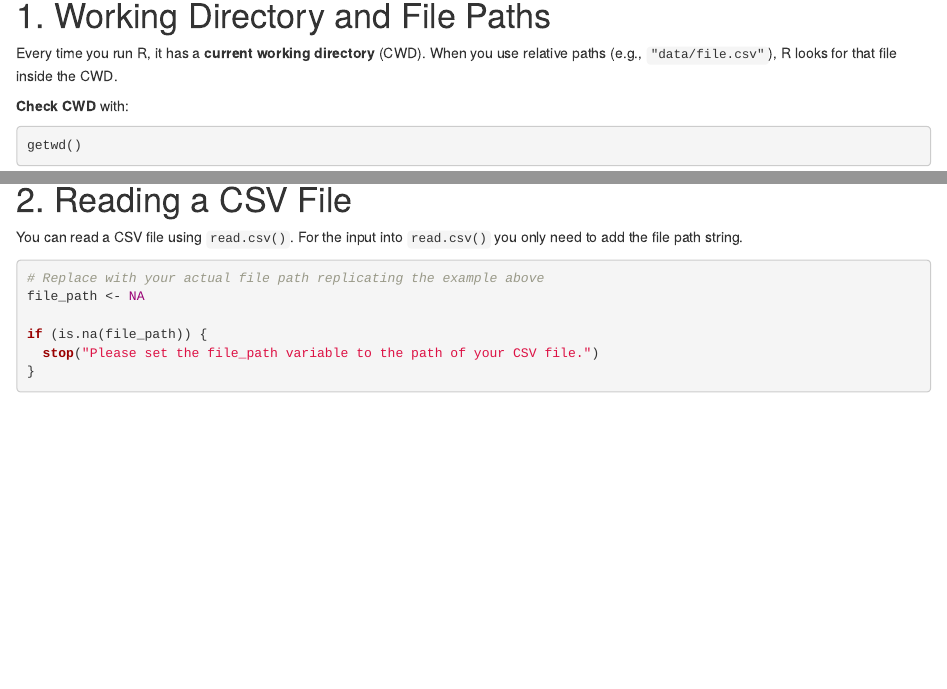
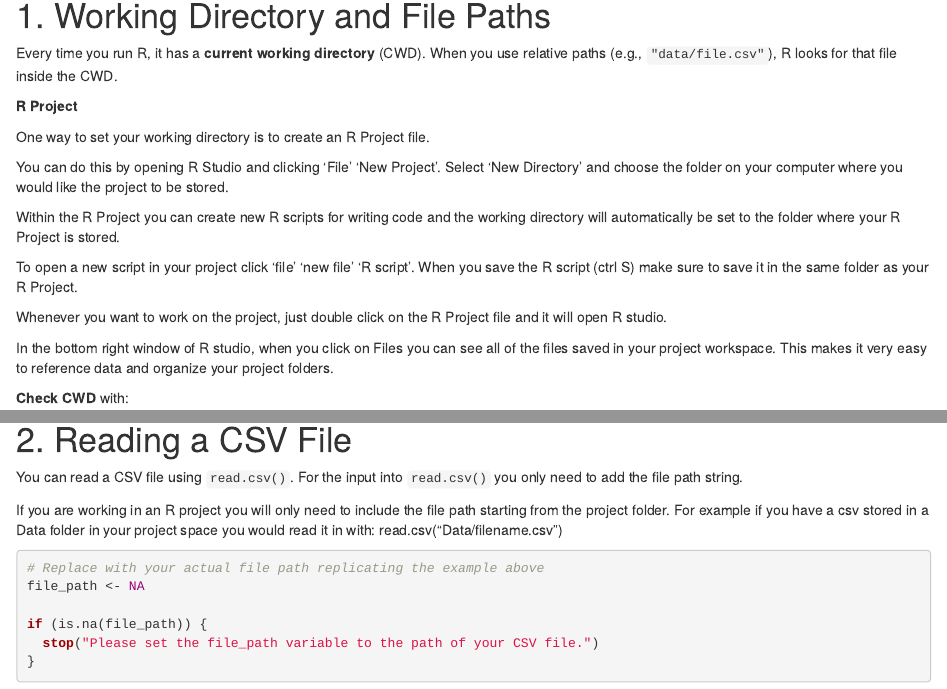
Before and after one commit to toasty10toes/Introduction-to-R-programming, an R Markdown document (01_working_directories_and_importing_data.rmd): the page in a window 1100 px wide, from 670 px down, and a second part further down, joined at a grey line. Rendered offline with R 4.5, knitr and Pandoc, with nearby package versions; some code elsewhere in the file could not run offline.

Commit message:
R Project
I added some info about working in an R Project space

````diff
--- a/01_working_directories_and_importing_data.rmd
+++ b/01_working_directories_and_importing_data.rmd
@@ -37,6 +37,21 @@ print(sum_xy)
 
 Every time you run R, it has a **current working directory** (CWD). When you use relative paths (e.g., `"data/file.csv"`), R looks for that file inside the CWD.
 
+**R Project**
+
+One way to set your working directory is to create an R Project file.
+
+You can do this by opening R Studio and clicking 'File' 'New Project'. Select 'New Directory' and choose the folder on your computer where you would like the project to be stored.
+
+Within the R Project you can create new R scripts for writing code and the working directory will automatically be set to the folder where your R Project is stored.
+
+To open a new script in your project click 'file' 'new file' 'R script'. When you save the R script (ctrl S) make sure to save it in the same folder as your R Project.
+
+Whenever you want to work on the project, just double click on the R Project file and it will open R studio.
+
+In the bottom right window of R studio, when you click on Files you can see all of the files saved in your project workspace. This makes it very easy to reference data and organize your project folders.
+
+
 **Check CWD** with:
 
 ```{r}
@@ -71,6 +88,9 @@ This goes to show that in coding, like many other aspects of life, there are man
 # 2. Reading a CSV File
 
 You can read a CSV file using `read.csv()`. For the input into `read.csv()` you only need to add the file path string.
+
+If you are working in an R project you will only need to include the file path starting from the project folder. For example if you have a csv stored in a Data folder in your project space you would read it in with:
+read.csv("Data/filename.csv")
 
 ```{r user-exersise}
 # Replace with your actual file path replicating the example above
````
Also changed, not shown: 01_working_directories_and_importing_data.rmd (2 more changed lines).
